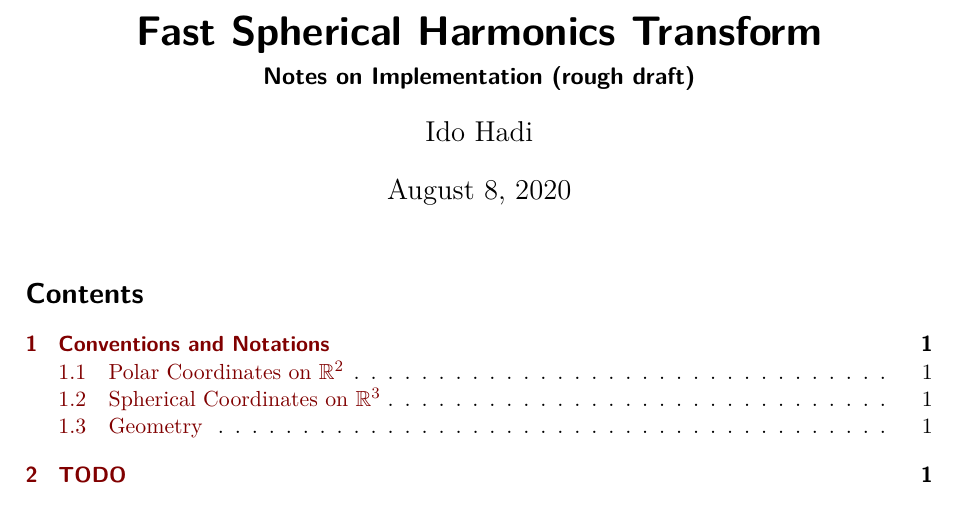
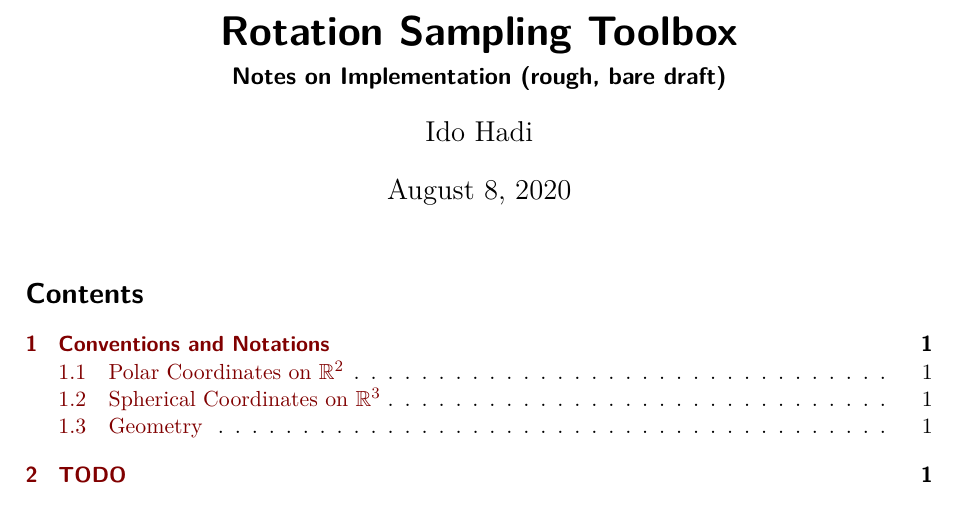
Before and after one commit to idohadi/SmallRotationToolbox, a LaTeX document (docs/docs.tex): part of the page, cut at the place of the change. Compiled offline with XeLaTeX.

```diff
--- a/docs/docs.tex
+++ b/docs/docs.tex
@@ -83,8 +83,8 @@
 
 
 % Title page
-\title{Fast Spherical Harmonics Transform}
-\subtitle{Notes on Implementation (rough draft)}
+\title{Rotation Sampling Toolbox}
+\subtitle{Notes on Implementation (rough, bare draft)}
 \date{\today}
 \author{Ido Hadi}
 
```
Also changed, not shown: 1 other file.
